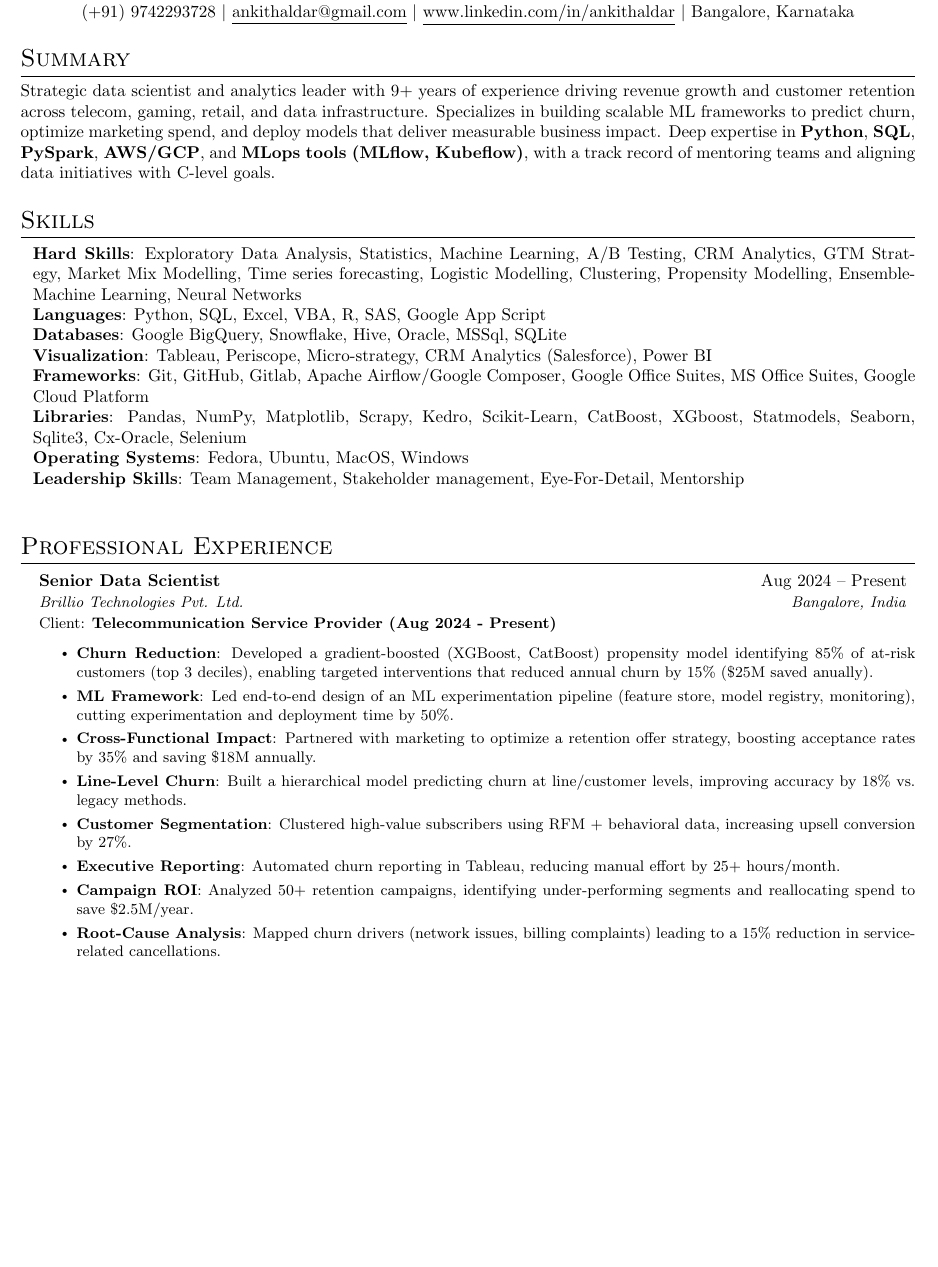
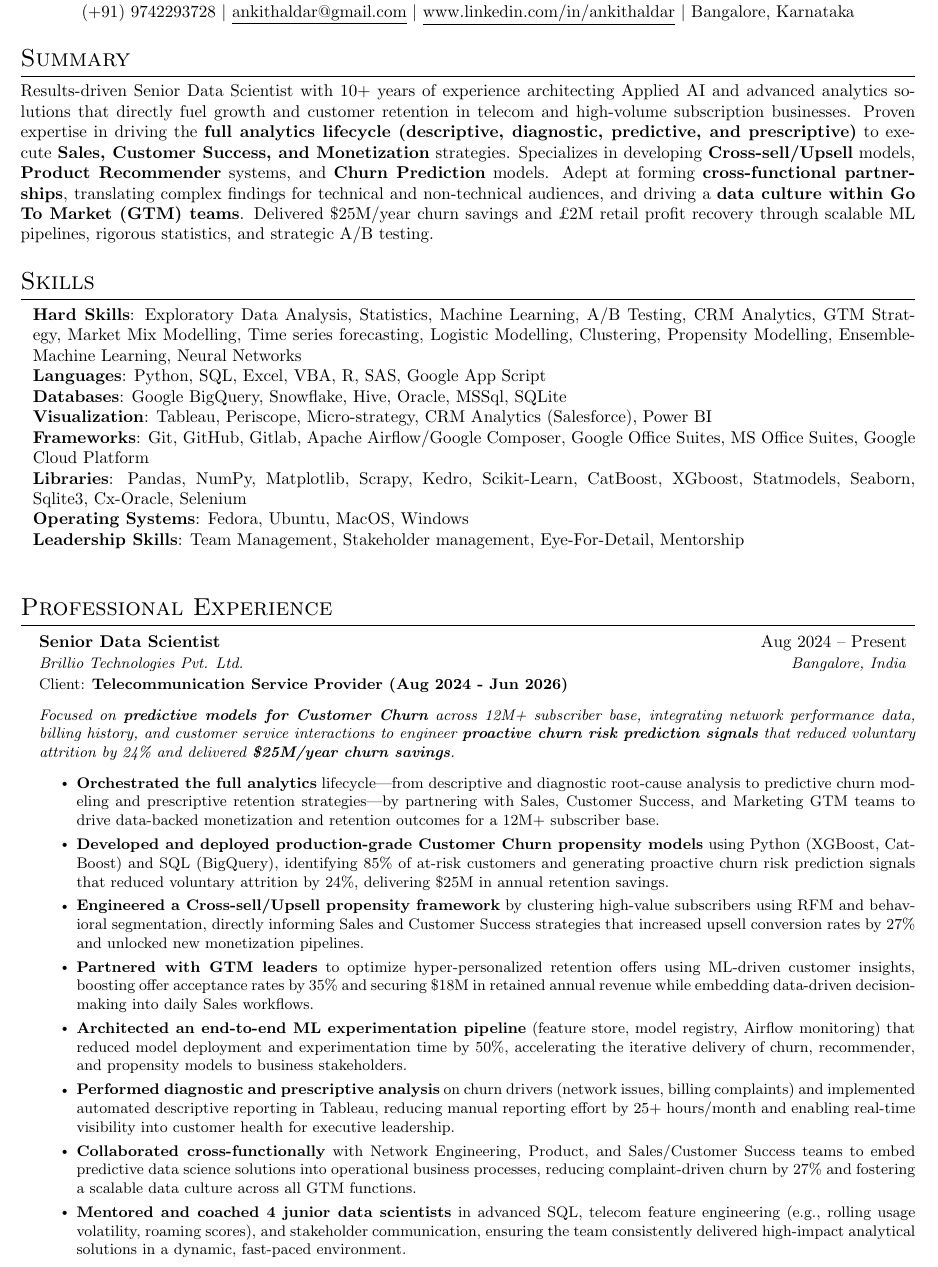
Before and after one commit to ankithaldar/all_projects, a LaTeX CV (helder_resume/src/main.tex, which reads helder_resume/src/sections/summary.tex, helder_resume/src/sections/work_ex/workex_07_brillio.tex): part of page 1 of 3 before the commit and part of page 1 of 4 after it, cut so that both start at the same text, the shorter picture padded with empty space. Compiled offline with pdfLaTeX.

Commit message:
added Brillio experience - last updated on Jun 19, 2026

```diff
--- a/helder_resume/src/sections/summary.tex
+++ b/helder_resume/src/sections/summary.tex
@@ -1,4 +1,4 @@
 \section{Summary}
   \justifying{
-    Strategic data scientist and analytics leader with 9+ years of experience driving revenue growth and customer retention across telecom, gaming, retail, and data infrastructure. Specializes in building scalable ML frameworks to predict churn, optimize marketing spend, and deploy models that deliver measurable business impact. Deep expertise in \textbf{Python}, \textbf{SQL}, \textbf{PySpark}, \textbf{AWS/GCP}, and \textbf{MLops tools (MLflow, Kubeflow)}, with a track record of mentoring teams and aligning data initiatives with C-level goals.
+    Results-driven Senior Data Scientist with 10+ years of experience architecting Applied AI and advanced analytics solutions that directly fuel growth and customer retention in telecom and high-volume subscription businesses. Proven expertise in driving the \textbf{full analytics lifecycle (descriptive, diagnostic, predictive, and prescriptive)} to execute \textbf{Sales, Customer Success, and Monetization} strategies. Specializes in developing \textbf{Cross-sell/Upsell} models, \textbf{Product Recommender} systems, and \textbf{Churn Prediction} models. Adept at forming \textbf{cross-functional partnerships}, translating complex findings for technical and non-technical audiences, and driving a \textbf{data culture within Go To Market (GTM) teams}. Delivered \$25M/year churn savings and £2M retail profit recovery through scalable ML pipelines, rigorous statistics, and strategic A/B testing.
   }
--- a/helder_resume/src/sections/work_ex/workex_07_brillio.tex
+++ b/helder_resume/src/sections/work_ex/workex_07_brillio.tex
@@ -1,15 +1,27 @@
 \resumeSubheading
   {Senior Data Scientist}{Aug 2024 -- Present}
   {Brillio Technologies Pvt. Ltd.}{Bangalore, India}
-  \resumeItem{Client: \textbf{Telecommunication Service Provider (Aug 2024 - Present)}}
+  % Part 02
+  % \resumeItem{Client: \textbf{UK based Retailer (Jun 2026 - Present)}}
+  %   \resumeItemListStart
+  %     \resumeItem{}
+  %   \resumeItemListEnd
+  %   \vspace{5pt}
+  %   \textit{\small Tools: \textbf{Tableau, Python (Pandas, Numpy, statmodels, scikit-learn, seaborn, kedro), SQL(Bigquery), Airflow, Git, GitLab}}
+
+  % % Part 01
+  % \smallskip
+  \resumeItem{Client: \textbf{Telecommunication Service Provider (Aug 2024 - Jun 2026)}}
+  \resumeItem{\textit{Focused on \textbf{predictive models for Customer Churn} across 12M+ subscriber base, integrating network performance data, billing history, and customer service interactions to engineer \textbf{proactive churn risk prediction signals} that reduced voluntary attrition by 24\% and delivered \textbf{\$25M/year churn savings}.}}
   \resumeItemListStart
-    \resumeItem{\textbf{Churn Reduction}: Developed a gradient-boosted (XGBoost, CatBoost) propensity model identifying 85\% of at-risk customers (top 3 deciles), enabling targeted interventions that reduced annual churn by 15\% (\$25M saved anually).}
-    \resumeItem{\textbf{ML Framework}: Led end-to-end design of an ML experimentation pipeline (feature store, model registry, monitoring), cutting experimentation and deployment time by 50\%.}
-    \resumeItem{\textbf{Cross-Functional Impact}: Partnered with marketing to optimize a retention offer strategy, boosting acceptance rates by 35\% and saving \$18M annually.}
-    \resumeItem{\textbf{Line-Level Churn}: Built a hierarchical model predicting churn at line/customer levels, improving accuracy by 18\% vs. legacy methods.}
-    \resumeItem{\textbf{Customer Segmentation}: Clustered high-value subscribers using RFM + behavioral data, increasing upsell conversion by 27\%.}
-    \resumeItem{\textbf{Executive Reporting}: Automated churn reporting in Tableau, reducing manual effort by 25+ hours/month.}
-    \resumeItem{\textbf{Campaign ROI}: Analyzed 50+ retention campaigns, identifying under-performing segments and reallocating spend to save \$2.5M/year.}
-    \resumeItem{\textbf{Root-Cause Analysis}: Mapped churn drivers (network issues, billing complaints) leading to a 15\% reduction in service-related cancellations.}
+    \resumeItem{\textbf{Orchestrated the full analytics} lifecycle—from descriptive and diagnostic root-cause analysis to predictive churn modeling and prescriptive retention strategies—by partnering with Sales, Customer Success, and Marketing GTM teams to drive data-backed monetization and retention outcomes for a 12M+ subscriber base.}
+    \resumeItem{\textbf{Developed and deployed production-grade Customer Churn propensity models} using Python (XGBoost, CatBoost) and SQL (BigQuery), identifying 85\% of at-risk customers and generating proactive churn risk prediction signals that reduced voluntary attrition by 24\%, delivering \$25M in annual retention savings.}
+    \resumeItem{\textbf{Engineered a Cross-sell/Upsell propensity framework} by clustering high-value subscribers using RFM and behavioral segmentation, directly informing Sales and Customer Success strategies that increased upsell conversion rates by 27\% and unlocked new monetization pipelines.}
+    \resumeItem{\textbf{Partnered with GTM leaders} to optimize hyper-personalized retention offers using ML-driven customer insights, boosting offer acceptance rates by 35\% and securing \$18M in retained annual revenue while embedding data-driven decision-making into daily Sales workflows.}
+    \resumeItem{\textbf{Architected an end-to-end ML experimentation pipeline} (feature store, model registry, Airflow monitoring) that reduced model deployment and experimentation time by 50\%, accelerating the iterative delivery of churn, recommender, and propensity models to business stakeholders.}
+    \resumeItem{\textbf{Performed diagnostic and prescriptive analysis} on churn drivers (network issues, billing complaints) and implemented automated descriptive reporting in Tableau, reducing manual reporting effort by 25+ hours/month and enabling real-time visibility into customer health for executive leadership.}
+    \resumeItem{\textbf{Collaborated cross-functionally} with Network Engineering, Product, and Sales/Customer Success teams to embed predictive data science solutions into operational business processes, reducing complaint-driven churn by 27\% and fostering a scalable data culture across all GTM functions.}
+    \resumeItem{\textbf{Mentored and coached 4 junior data scientists} in advanced SQL, telecom feature engineering (e.g., rolling usage volatility, roaming scores), and stakeholder communication, ensuring the team consistently delivered high-impact analytical solutions in a dynamic, fast-paced environment.}
   \resumeItemListEnd
+  % \vspace{5pt}
   \textit{\small Tools: \textbf{Tableau, Python (Pandas, Numpy, statmodels, scikit-learn, seaborn, kedro), SQL(Bigquery), Airflow, Git, GitLab}}
```
